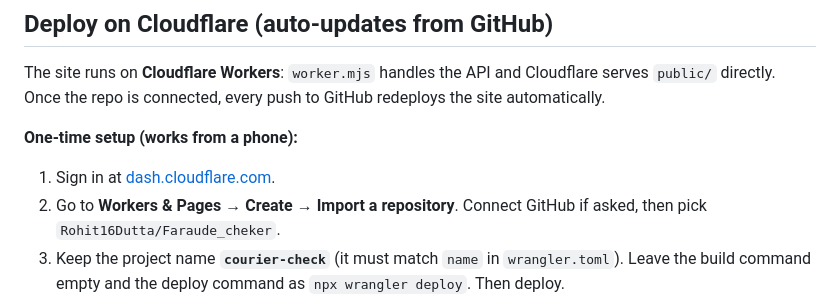
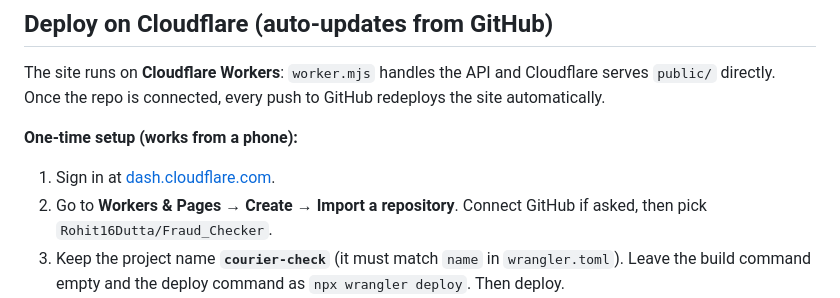
Before and after one commit to Rohit16Dutta/Faraude_cheker, a Markdown page: README.md, the part around the change. Drawn GitHub-style.

Commit message:
Use the renamed Fraud_Checker repo in README

```diff
--- a/README.md
+++ b/README.md
@@ -41,7 +41,7 @@ The site runs on **Cloudflare Workers**: `worker.mjs` handles the API and Cloudf
 **One-time setup (works from a phone):**
 
 1. Sign in at [dash.cloudflare.com](https://dash.cloudflare.com).
-2. Go to **Workers & Pages → Create → Import a repository**. Connect GitHub if asked, then pick `Rohit16Dutta/Faraude_cheker`.
+2. Go to **Workers & Pages → Create → Import a repository**. Connect GitHub if asked, then pick `Rohit16Dutta/Fraud_Checker`.
 3. Keep the project name **`courier-check`** (it must match `name` in `wrangler.toml`). Leave the build command empty and the deploy command as `npx wrangler deploy`. Then deploy.
 4. When the first deploy finishes, open the Worker's **Settings → Variables and Secrets** and add each as a **Secret**:
    - `ACCESS_KEY`: any long password. The site asks for it once per device.
```
